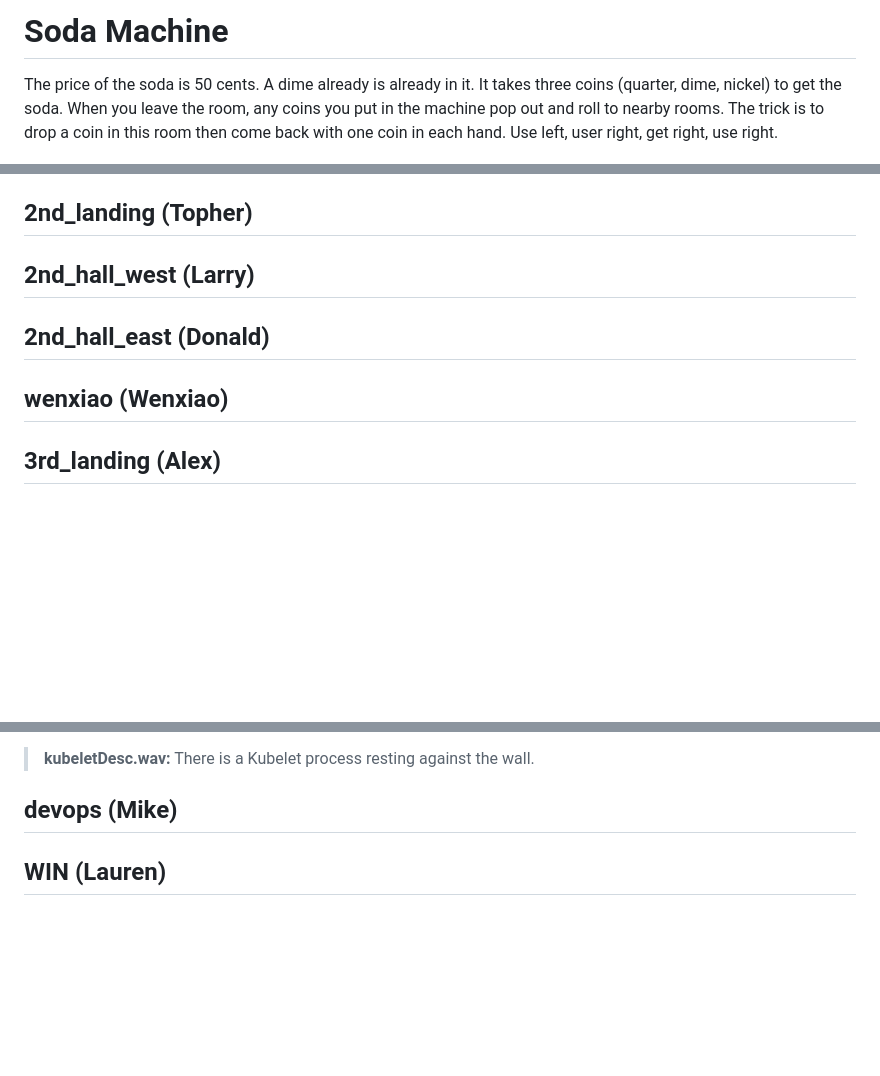
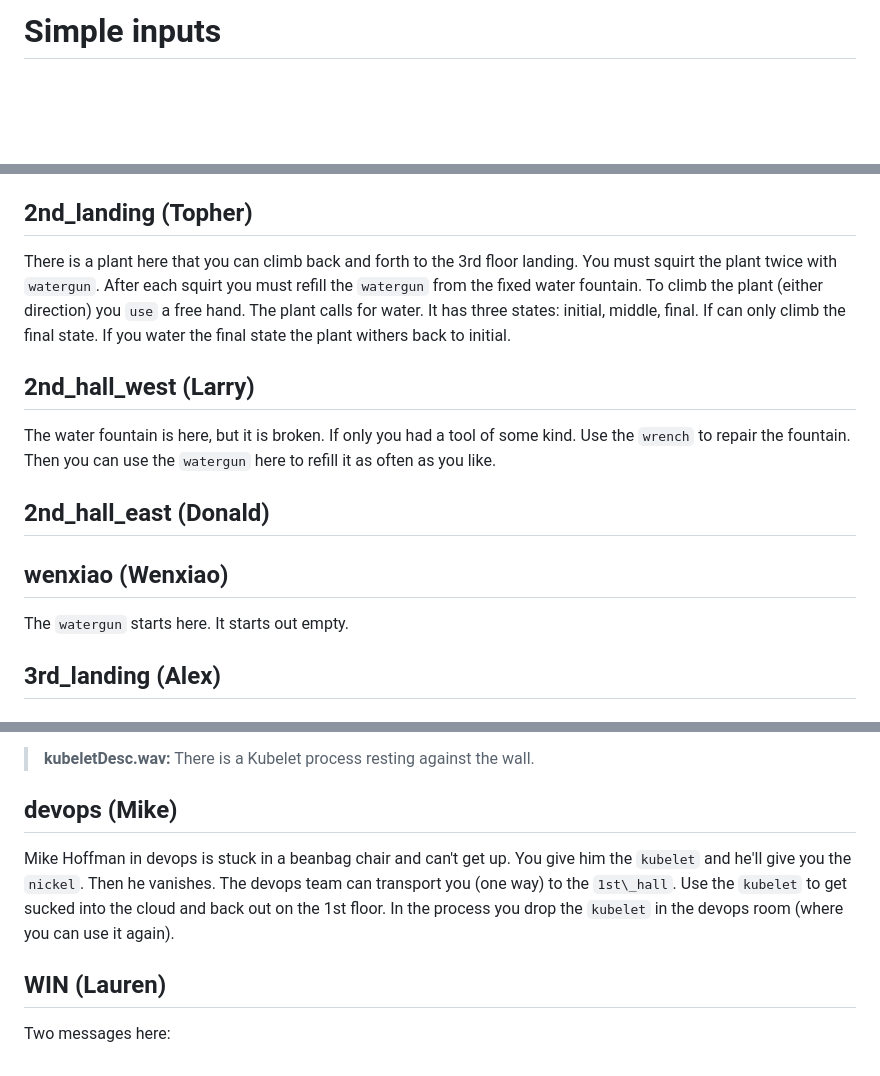
Before and after one commit to topherCantrell/FarmerSays, a Markdown page: adventure/README.md, 3 parts joined by grey strips. GitHub-like rendering; blank space fills up the shorter version.

```diff
--- a/adventure/README.md
+++ b/adventure/README.md
@@ -1,10 +1,4 @@
-# Soda Machine
-
-The price of the soda is 50 cents. A dime already is already in it. It takes
-three coins (quarter, dime, nickel) to get the soda. When you leave
-the room, any coins you put in the machine pop out and roll to nearby
-rooms. The trick is to drop a coin in this room then come back
-with one coin in each hand. Use left, user right, get right, use right.
+# Simple inputs
 
 ![](controls.jpg)
 
@@ -32,11 +56,21 @@ with one coin in each hand. Use left, user right, get right, use right.
 
 ## 2nd\_landing (Topher)
 
+There is a plant here that you can climb back and forth to the 3rd floor landing. You must squirt the plant twice with `watergun`. After
+each squirt you must refill the `watergun` from the fixed water fountain. To climb the plant (either direction) you `use` a free hand.
+The plant calls for water. It has three states: initial, middle, final. If can only climb the final state. If you water the final state
+the plant withers back to initial.
+
 ## 2nd\_hall\_west (Larry)
+
+The water fountain is here, but it is broken. If only you had a tool of some kind. Use the `wrench` to repair the fountain. Then you
+can use the `watergun` here to refill it as often as you like.
 
 ## 2nd\_hall\_east (Donald)
 
 ## wenxiao (Wenxiao)
+
+The `watergun` starts here. It starts out empty.
 
 ## 3rd\_landing (Alex)
 
@@ -60,4 +94,10 @@ welcome to take it with you. Now if you'll excuse me, I'm off to play some foosb
 
 ## devops (Mike)
 
+Mike Hoffman in devops is stuck in a beanbag chair and can't get up. You give him the `kubelet` and he'll give you the `nickel`. Then he vanishes.
+The devops team can transport you (one way) to the `1st\_hall`. Use the `kubelet` to get sucked into the cloud and back out on the 1st floor. In
+the process you drop the `kubelet` in the devops room (where you can use it again).
+
 ## WIN (Lauren)
+
+Two messages here:
```
Also changed, not shown: other parts of adventure/README.md (+33 -3 lines), adventure/map.jpg, 1 other file.
